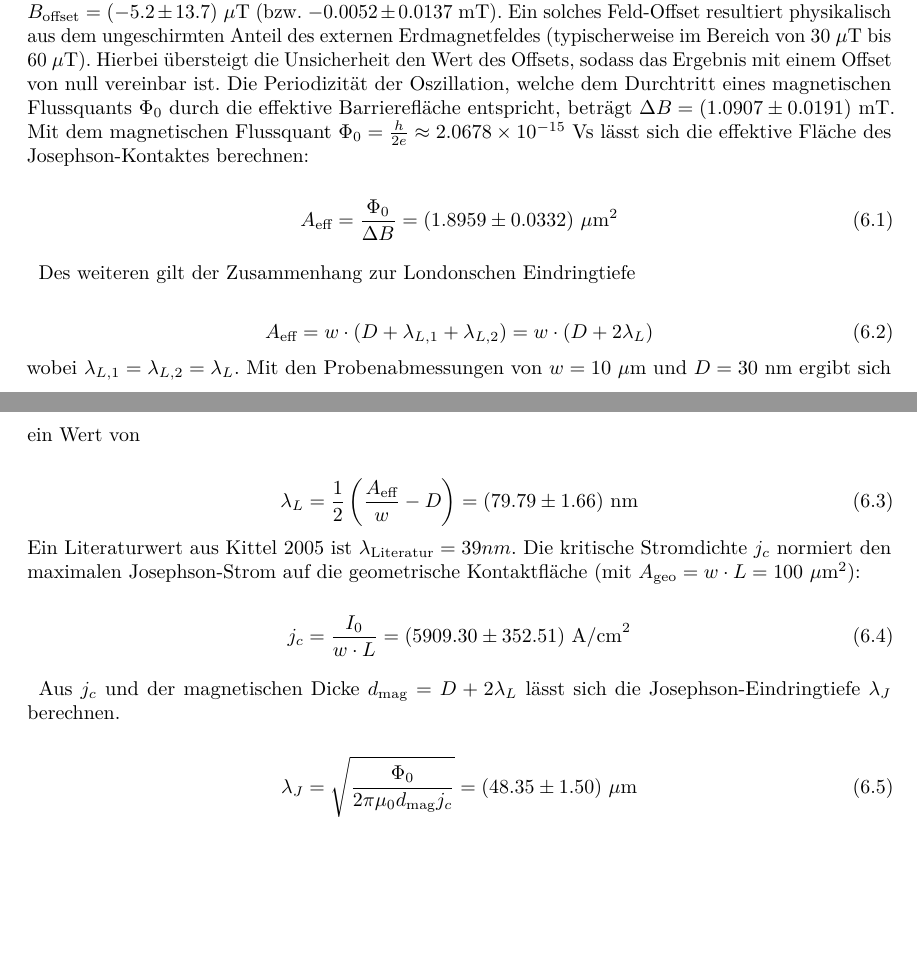
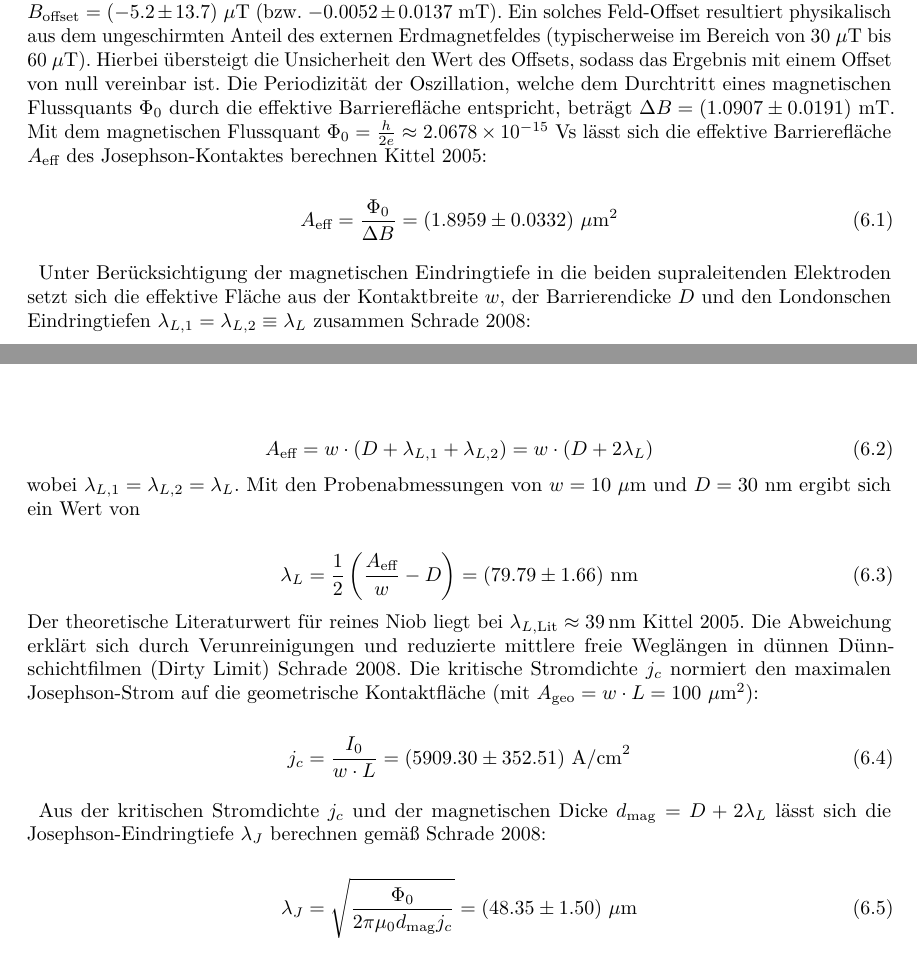
Before and after one commit to TheBlonde0ne/Josephson, a LaTeX document (main.tex, which reads sections/results.tex): two parts of pages 10 and 12 of 18, joined at a grey line, cut so that both start at the same text, the shorter picture padded with empty space. Compiled offline with pdfLaTeX.

Commit message:
Fertig mit meinem teil: habe noch mehr zitiert, habe noch die fehler erklärt etc

```diff
--- a/sections/results.tex
+++ b/sections/results.tex
@@ -57,13 +57,13 @@ Der aus dem Fit extrahierte maximale Josephson-Strom bei verschwindendem effekti
 Für das magnetische Feld-Offset ergibt sich ein Wert von $B_{\text{offset}} = (-5.2 \pm 13.7)\ \mu\text{T}$ (bzw. $-0.0052 \pm 0.0137\ \text{mT}$). Ein solches Feld-Offset resultiert physikalisch aus dem ungeschirmten Anteil des externen Erdmagnetfeldes (typischerweise im Bereich von $30\ \mu\text{T}$ bis $60\ \mu\text{T}$).
 Hierbei übersteigt die Unsicherheit den Wert des Offsets, sodass das Ergebnis mit einem Offset von null vereinbar ist.
 Die Periodizität der Oszillation, welche dem Durchtritt eines magnetischen Flussquants $\Phi_0$ durch die effektive Barrierefläche entspricht, beträgt $\Delta B = (1.0907 \pm 0.0191)\ \text{mT}$.
-Mit dem magnetischen Flussquant $\Phi_0 = \frac{h}{2e} \approx 2.0678 \times 10^{-15}\ \text{Vs}$ lässt sich die effektive Fläche des Josephson-Kontaktes berechnen:
+Mit dem magnetischen Flussquant $\Phi_0 = \frac{h}{2e} \approx 2.0678 \times 10^{-15}\ \text{Vs}$ lässt sich die effektive Barrierefläche \(A_{\text{eff}}\) des Josephson-Kontaktes berechnen \cite{kittel}:
 
 \begin{equation}
     A_{\text{eff}} = \frac{\Phi_0}{\Delta B} = (1.8959 \pm 0.0332)\ \mu\text{m}^2
 \end{equation}
 
-Des weiteren gilt der Zusammenhang zur Londonschen Eindringtiefe
+Unter Berücksichtigung der magnetischen Eindringtiefe in die beiden supraleitenden Elektroden setzt sich die effektive Fläche aus der Kontaktbreite $w$, der Barrierendicke $D$ und den Londonschen Eindringtiefen $\lambda_{L,1} = \lambda_{L,2} \equiv \lambda_L$ zusammen \cite{Thesis}:
 
 \begin{equation}
     A_{\text{eff}} = w \cdot (D + \lambda_{L,1} + \lambda_{L,2}) = w \cdot (D + 2 \lambda_{L})
@@ -73,14 +73,14 @@ wobei \(\lambda_{L,1} = \lambda_{L,2} = \lambda_{L} \). Mit den Probenabmessunge
 \begin{equation}
     \lambda_L = \frac{1}{2} \left( \frac{A_{\text{eff}}}{w} - D \right) = (79.79 \pm 1.66)\ \text{nm}
 \end{equation}
-Ein Literaturwert aus \cite{kittel} ist \(\lambda_{\text{Literatur}} = 39nm\).
+Der theoretische Literaturwert für reines Niob liegt bei $\lambda_{L,\text{Lit}} \approx \SI{39}{\nano\meter}$ \cite{kittel}. Die Abweichung erklärt sich durch Verunreinigungen und reduzierte mittlere freie Weglängen in dünnen Dünnschichtfilmen (Dirty Limit) \cite{Thesis}.
 Die kritische Stromdichte $j_c$ normiert den maximalen Josephson-Strom auf die geometrische Kontaktfläche (mit $A_{\text{geo}} = w \cdot L = 100\ \mu\text{m}^2$):
 
 \begin{equation}
 j_c = \frac{I_0}{w \cdot L} = (5909.30 \pm 352.51)\ \text{A/cm}^2
 \end{equation}
 
-Aus $j_c$ und der magnetischen Dicke $d_{\text{mag}} = D + 2\lambda_L$ lässt sich die Josephson-Eindringtiefe $\lambda_J$ berechnen.
+Aus der kritischen Stromdichte $j_c$ und der magnetischen Dicke $d_{\text{mag}} = D + 2\lambda_L$ lässt sich die Josephson-Eindringtiefe $\lambda_J$ berechnen gemäß \cite{Thesis}:
 
 \begin{equation}
 \lambda_J = \sqrt{\frac{\Phi_0}{2\pi \mu_0 d_{\text{mag}} j_c}} = (48.35 \pm 1.50)\ \mu\text{m}
```
Also changed, not shown: sections/results.tex (2 more changed lines).
